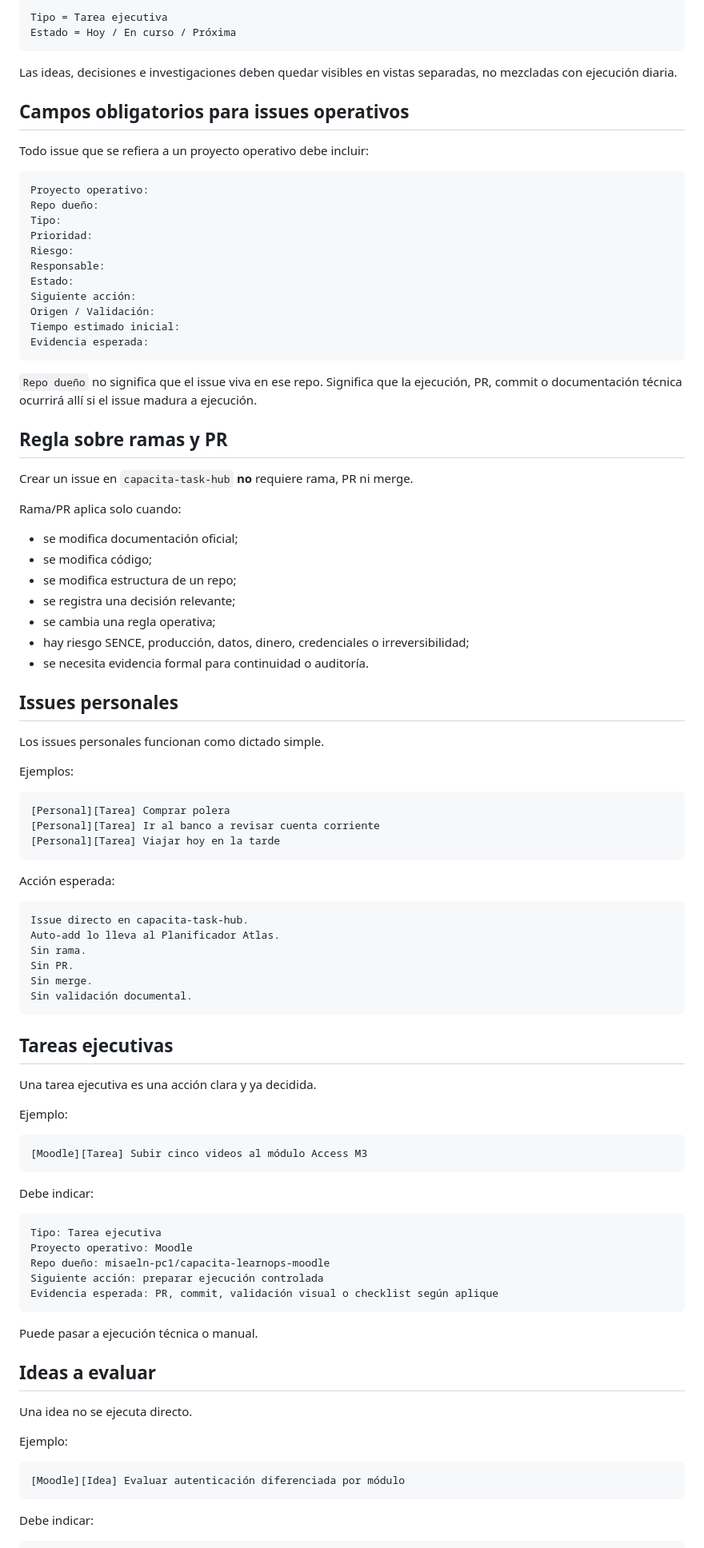
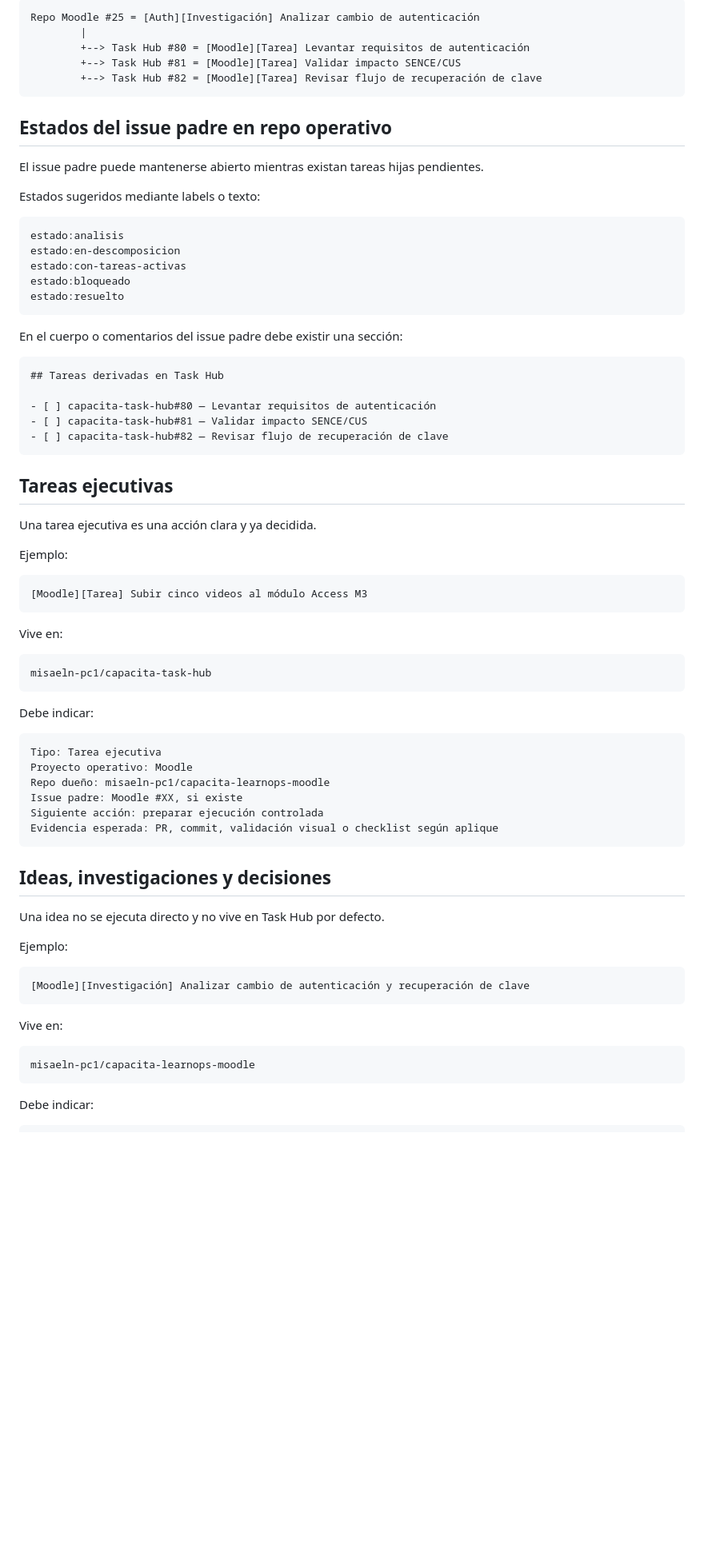
Before and after one commit to misaeln-pc1/capacita-task-hub, a Markdown page: PROTOCOLO_TAREAS_ATLAS.md, the part around one of its changes. Shown at 80% size. Drawn GitHub-style; blank space fills up the shorter version.

Commit message:
docs: revise protocol to split repo issues and executable tasks

````diff
--- a/PROTOCOLO_TAREAS_ATLAS.md
+++ b/PROTOCOLO_TAREAS_ATLAS.md
@@ -70,66 +76,34 @@ El tablero puede contener todos los tipos, pero la vista de trabajo diario debe
 
 ```text
-Tipo = Tarea ejecutiva
-Estado = Hoy / En curso / Próxima
+Repo Moodle #25 = [Auth][Investigación] Analizar cambio de autenticación
+        |
+        +--> Task Hub #80 = [Moodle][Tarea] Levantar requisitos de autenticación
+        +--> Task Hub #81 = [Moodle][Tarea] Validar impacto SENCE/CUS
+        +--> Task Hub #82 = [Moodle][Tarea] Revisar flujo de recuperación de clave
 ```
 
-Las ideas, decisiones e investigaciones deben quedar visibles en vistas separadas, no mezcladas con ejecución diaria.
+## Estados del issue padre en repo operativo
 
-## Campos obligatorios para issues operativos
+El issue padre puede mantenerse abierto mientras existan tareas hijas pendientes.
 
-Todo issue que se refiera a un proyecto operativo debe incluir:
+Estados sugeridos mediante labels o texto:
 
 ```text
-Proyecto operativo:
-Repo dueño:
-Tipo:
-Prioridad:
-Riesgo:
-Responsable:
-Estado:
-Siguiente acción:
-Origen / Validación:
-Tiempo estimado inicial:
-Evidencia esperada:
+estado:analisis
+estado:en-descomposicion
+estado:con-tareas-activas
+estado:bloqueado
+estado:resuelto
 ```
 
-`Repo dueño` no significa que el issue viva en ese repo. Significa que la ejecución, PR, commit o documentación técnica ocurrirá allí si el issue madura a ejecución.
+En el cuerpo o comentarios del issue padre debe existir una sección:
 
-## Regla sobre ramas y PR
+```markdown
+## Tareas derivadas en Task Hub
 
-Crear un issue en `capacita-task-hub` **no** requiere rama, PR ni merge.
-
-Rama/PR aplica solo cuando:
-
-- se modifica documentación oficial;
-- se modifica código;
-- se modifica estructura de un repo;
-- se registra una decisión relevante;
-- se cambia una regla operativa;
-- hay riesgo SENCE, producción, datos, dinero, credenciales o irreversibilidad;
-- se necesita evidencia formal para continuidad o auditoría.
-
-## Issues personales
-
-Los issues personales funcionan como dictado simple.
-
-Ejemplos:
-
-```text
-[Personal][Tarea] Comprar polera
-[Personal][Tarea] Ir al banco a revisar cuenta corriente
-[Personal][Tarea] Viajar hoy en la tarde
-```
-
-Acción esperada:
-
-```text
-Issue directo en capacita-task-hub.
-Auto-add lo lleva al Planificador Atlas.
-Sin rama.
-Sin PR.
-Sin merge.
-Sin validación documental.
+- [ ] capacita-task-hub#80 — Levantar requisitos de autenticación
+- [ ] capacita-task-hub#81 — Validar impacto SENCE/CUS
+- [ ] capacita-task-hub#82 — Revisar flujo de recuperación de clave
 ```
 
 ## Tareas ejecutivas
@@ -142,26 +116,37 @@ Ejemplo:
 [Moodle][Tarea] Subir cinco videos al módulo Access M3
 ```
 
+Vive en:
+
+```text
+misaeln-pc1/capacita-task-hub
+```
+
 Debe indicar:
 
 ```text
 Tipo: Tarea ejecutiva
 Proyecto operativo: Moodle
 Repo dueño: misaeln-pc1/capacita-learnops-moodle
+Issue padre: Moodle #XX, si existe
 Siguiente acción: preparar ejecución controlada
 Evidencia esperada: PR, commit, validación visual o checklist según aplique
 ```
 
-Puede pasar a ejecución técnica o manual.
+## Ideas, investigaciones y decisiones
 
-## Ideas a evaluar
-
-Una idea no se ejecuta directo.
+Una idea no se ejecuta directo y no vive en Task Hub por defecto.
 
 Ejemplo:
 
 ```text
-[Moodle][Idea] Evaluar autenticación diferenciada por módulo
+[Moodle][Investigación] Analizar cambio de autenticación y recuperación de clave
+```
+
+Vive en:
+
+```text
+misaeln-pc1/capacita-learnops-moodle
 ```
 
 Debe indicar:
````
Also changed, not shown: other parts of PROTOCOLO_TAREAS_ATLAS.md (+102 -85 lines).
